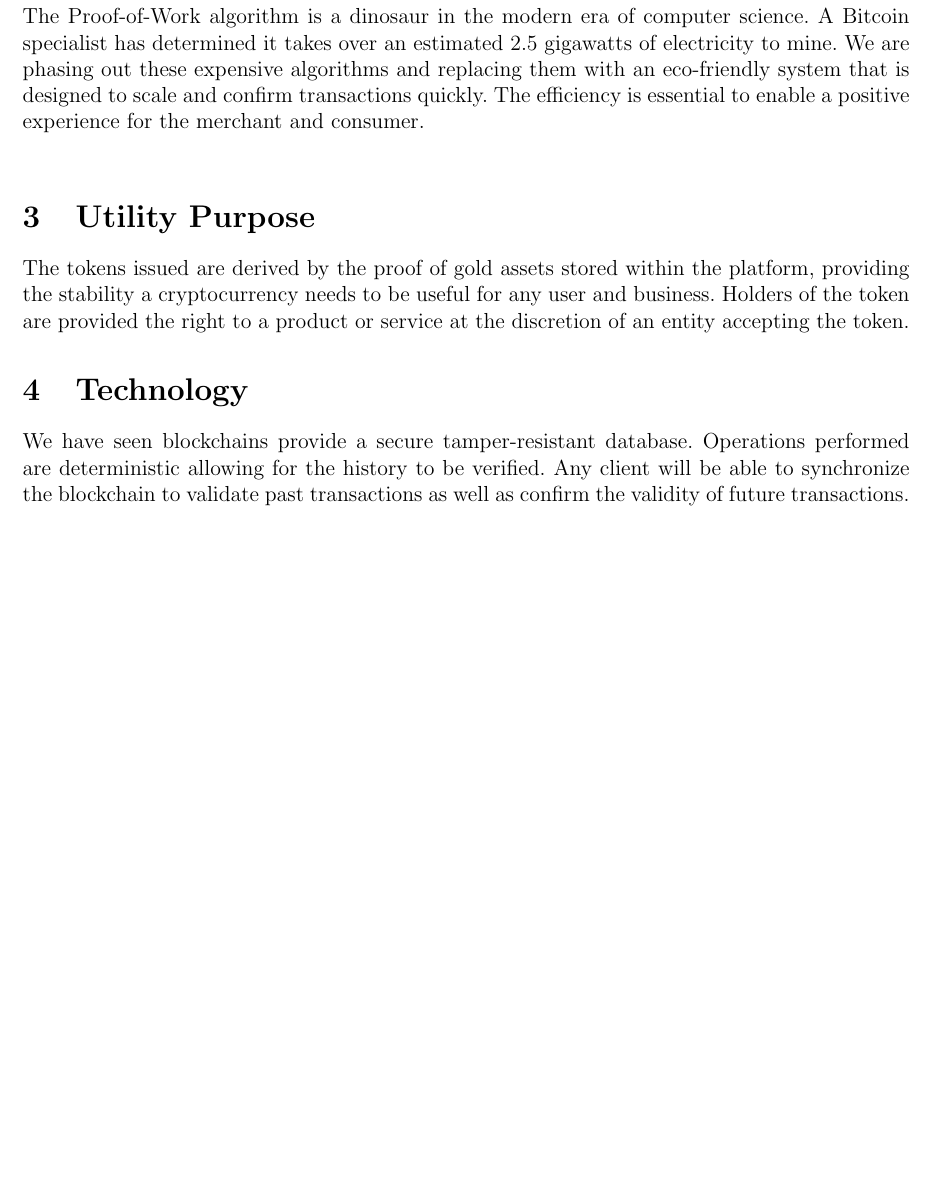
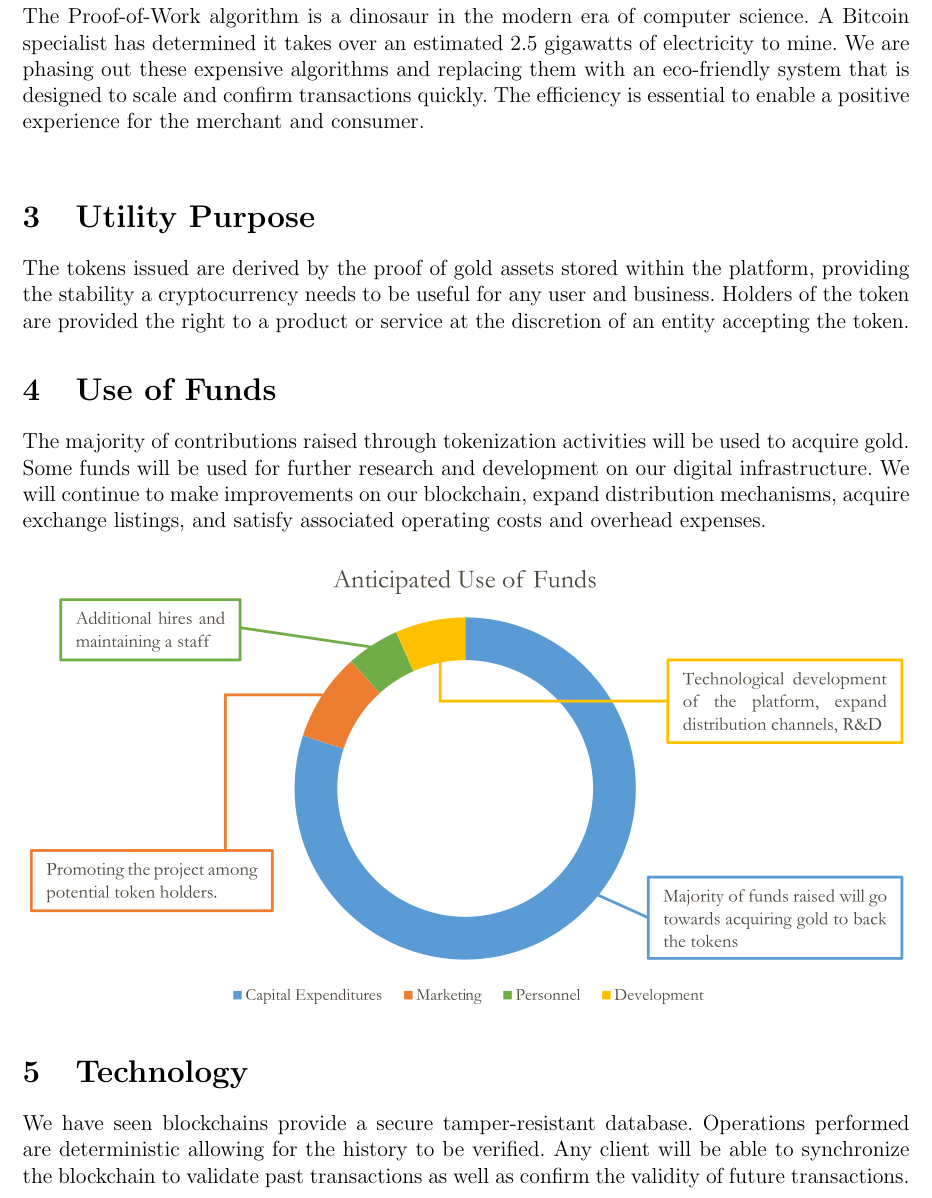
Before and after one commit to RegiusMark/whitepaper, a LaTeX document (document.tex): part of page 7 of 11, cut so that both start at the same text, the shorter picture padded with empty space. Compiled offline with pdfLaTeX.

Commit message:
Add use of funds section

```diff
--- a/document.tex
+++ b/document.tex
@@ -290,6 +288,17 @@
   user and business. Holders of the token are provided the right to a product or
   service at the discretion of an entity accepting the token.
 
+  \section{Use of Funds}
+  The majority of contributions raised through tokenization activities will be
+  used to acquire gold. Some funds will be used for further research and
+  development on our digital infrastructure. We will continue to make
+  improvements on our blockchain, expand distribution mechanisms, acquire
+  exchange listings, and satisfy associated operating costs and overhead
+  expenses.
+
+  \vspace{5mm}
+  \includegraphics[width=\linewidth]{anticipated-use-of-funds.png}
+
   \section{Technology}
   We have seen blockchains provide a secure tamper-resistant database.
   Operations performed are deterministic allowing for the history to be
```
Also changed, not shown: anticipated-use-of-funds.png (added), document.tex (2 more changed lines).
